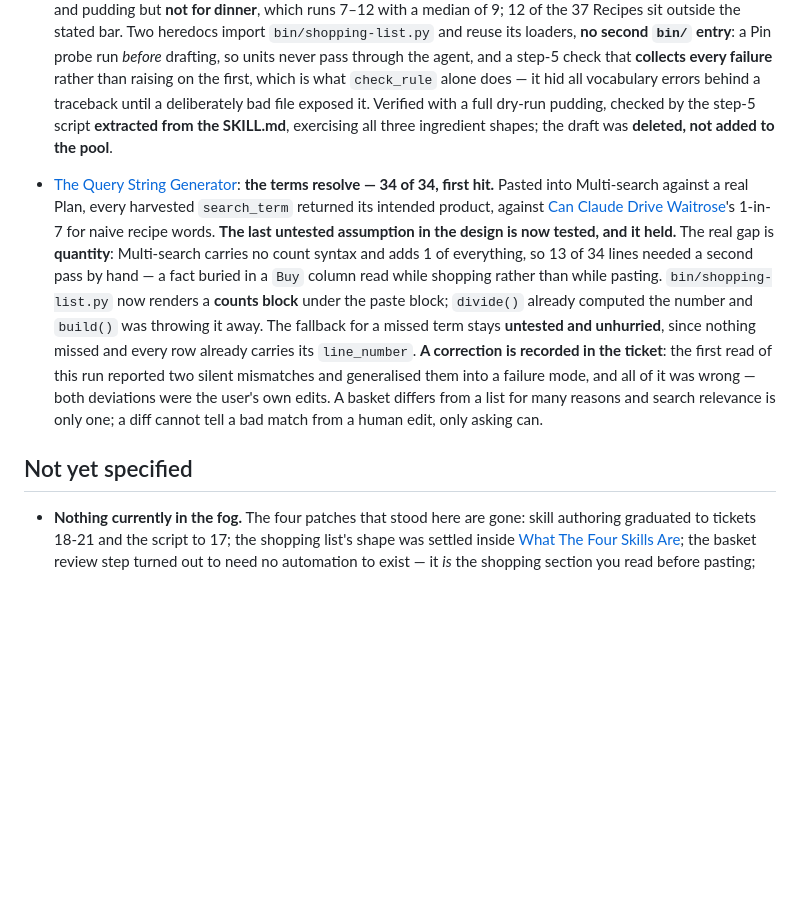
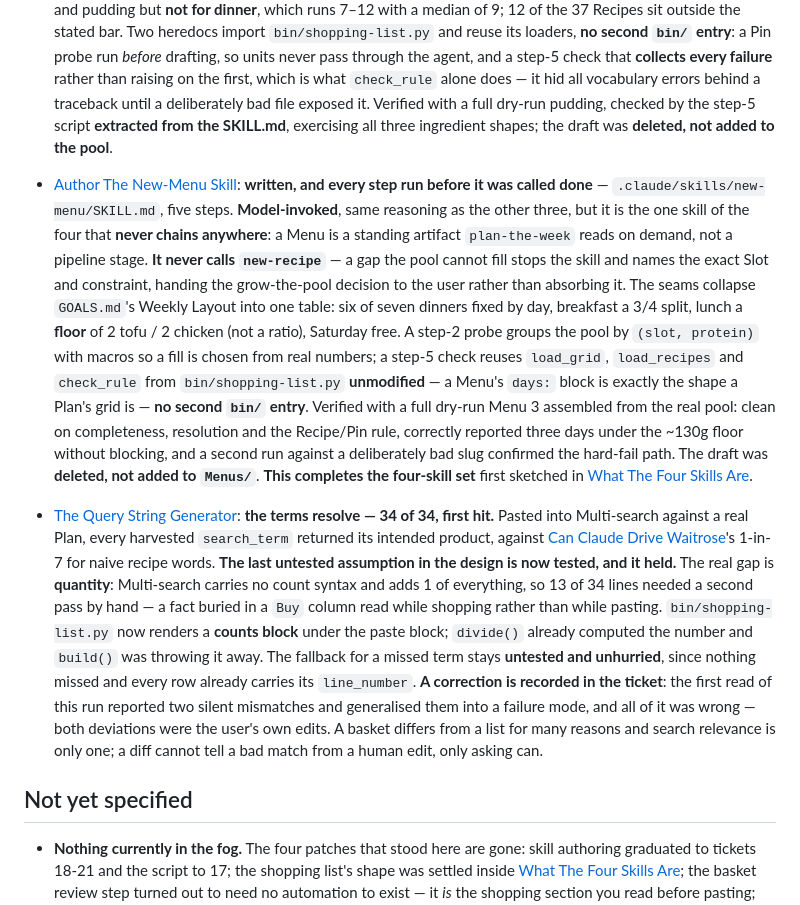
Before and after one commit to mikebyte00/recipes, a Markdown page: .scratch/meal-planning-system/map.md, the part around the change. Drawn GitHub-style; blank space fills up the shorter version.

Commit message:
Resolve Author The New-Menu Skill
Write .claude/skills/new-menu/SKILL.md. Model-invoked, same reasoning as
the other three, but it is the one skill of the four that never chains
anywhere -- a Menu is a standing artifact plan-the-week reads on demand,
not a pipeline stage. It never calls new-recipe: a gap the pool cannot
fill stops the skill and names the exact Slot and constraint, per the
ticket's ruling, leaving the grow-the-pool decision to the user.

The seams collapse GOALS.md's Weekly Layout into one table: six of seven
dinners fixed by day, breakfast a 3/4 split, lunch a floor of 2 tofu / 2
chicken, Saturday free. A step-2 probe groups the pool by (slot,
protein) with macros; a step-5 check reuses load_grid, load_recipes and
check_rule from bin/shopping-list.py unmodified -- a Menu's days: block
is exactly the shape a Plan's grid is -- so no second bin/ entry.

Verified with a full dry-run Menu 3 assembled from the real pool: clean
on completeness, resolution and the Recipe/Pin rule, correctly reported
three days under the ~130g floor without blocking, and a second run
against a deliberately bad slug confirmed the hard-fail path. The draft
was deleted, not added to Menus/.

This completes the four-skill set first sketched in ticket 08.

Co-Authored-By: Claude Sonnet 5 <noreply@anthropic.com>

```diff
--- a/.scratch/meal-planning-system/map.md
+++ b/.scratch/meal-planning-system/map.md
@@ -308,6 +308,28 @@ naming a cause, especially when the pattern is your own.
   the pool**.
 
 
+- [Author The New-Menu Skill](issues/19-author-new-menu.md): **written, and
+  every step run before it was called done** — `.claude/skills/new-menu/SKILL.md`,
+  five steps. **Model-invoked**, same reasoning as the other three, but it is
+  the one skill of the four that **never chains anywhere**: a Menu is a
+  standing artifact `plan-the-week` reads on demand, not a pipeline stage.
+  **It never calls `new-recipe`** — a gap the pool cannot fill stops the skill
+  and names the exact Slot and constraint, handing the grow-the-pool decision
+  to the user rather than absorbing it. The seams collapse `GOALS.md`'s Weekly
+  Layout into one table: six of seven dinners fixed by day, breakfast a 3/4
+  split, lunch a **floor** of 2 tofu / 2 chicken (not a ratio), Saturday free.
+  A step-2 probe groups the pool by `(slot, protein)` with macros so a fill is
+  chosen from real numbers; a step-5 check reuses `load_grid`, `load_recipes`
+  and `check_rule` from `bin/shopping-list.py` **unmodified** — a Menu's
+  `days:` block is exactly the shape a Plan's grid is — **no second `bin/`
+  entry**. Verified with a full dry-run Menu 3 assembled from the real pool:
+  clean on completeness, resolution and the Recipe/Pin rule, correctly reported
+  three days under the ~130g floor without blocking, and a second run against a
+  deliberately bad slug confirmed the hard-fail path. The draft was **deleted,
+  not added to `Menus/`**. **This completes the four-skill set** first sketched
+  in [What The Four Skills Are](issues/08-what-the-four-skills-are.md).
+
+
 - [The Query String Generator](issues/10-the-query-string-generator.md):
   **the terms resolve — 34 of 34, first hit.** Pasted into Multi-search against
   a real Plan, every harvested `search_term` returned its intended product,
@@ -356,6 +378,9 @@ naming a cause, especially when the pattern is your own.
      `CLAUDE.md`'s "three to six ingredients" is false of dinners -- but that is
      a correction to the user's own instruction file, raised with them rather
      than promoted here. It opens no design question.
+     Checked a seventh time on resolving [Author The New-Menu
+     Skill](issues/19-author-new-menu.md), 08 September 2026: still empty. This
+     ticket closed the four-skill set outright rather than opening a question.
      Refill as the frontier advances. -->
 
 - **Nothing currently in the fog.** The four patches that stood here are gone:
```
Also changed, not shown: 2 other files.
